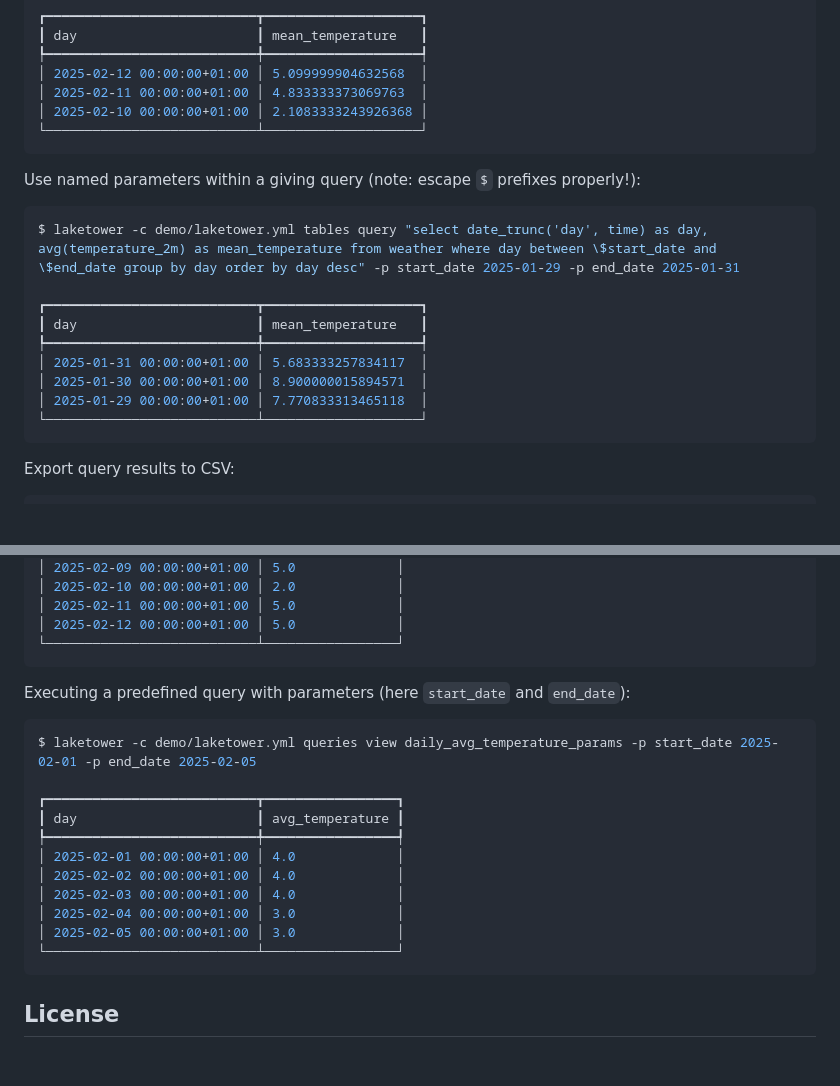
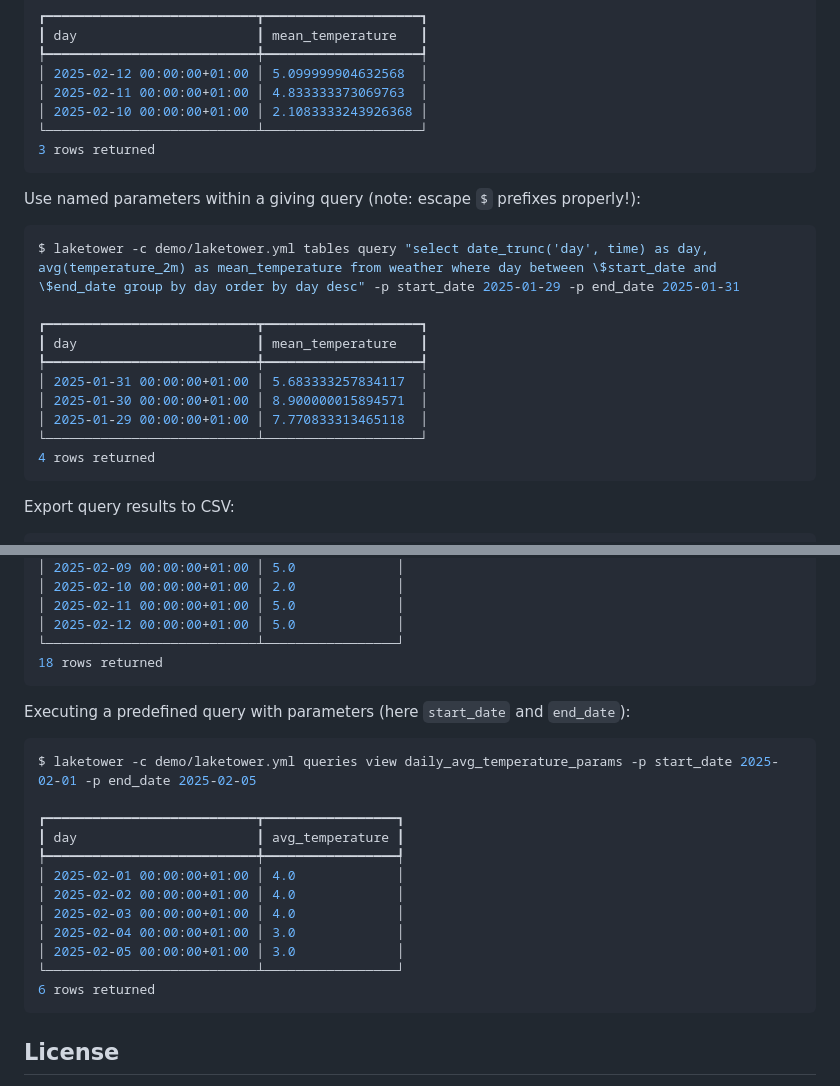
Before and after one commit to datalpia/laketower, a Markdown page: README.md, 2 parts joined by grey strips. Drawn GitHub-style; blank space fills up the shorter version.

````diff
--- a/README.md
+++ b/README.md
@@ -490,6 +493,7 @@ $ laketower -c demo/laketower.yml tables query "select date_trunc('day', time) a
 │ 2025-02-11 00:00:00+01:00 │ 4.833333373069763  │
 │ 2025-02-10 00:00:00+01:00 │ 2.1083333243926368 │
 └───────────────────────────┴────────────────────┘
+3 rows returned
 ```
 
 Use named parameters within a giving query (note: escape `$` prefixes properly!):
@@ -504,6 +508,7 @@ $ laketower -c demo/laketower.yml tables query "select date_trunc('day', time) a
 │ 2025-01-30 00:00:00+01:00 │ 8.900000015894571  │
 │ 2025-01-29 00:00:00+01:00 │ 7.770833313465118  │
 └───────────────────────────┴────────────────────┘
+4 rows returned
 ```
 
 Export query results to CSV:
@@ -551,6 +556,7 @@ $ laketower -c demo/laketower.yml queries view daily_avg_temperature
 │ 2025-02-11 00:00:00+01:00 │ 5.0             │
 │ 2025-02-12 00:00:00+01:00 │ 5.0             │
 └───────────────────────────┴─────────────────┘
+18 rows returned
 ```
 
 Executing a predefined query with parameters (here `start_date` and `end_date`):
@@ -567,6 +573,7 @@ $ laketower -c demo/laketower.yml queries view daily_avg_temperature_params -p s
 │ 2025-02-04 00:00:00+01:00 │ 3.0             │
 │ 2025-02-05 00:00:00+01:00 │ 3.0             │
 └───────────────────────────┴─────────────────┘
+6 rows returned
 ```
 
 ## License
````
Also changed, not shown: other parts of README.md (+3 -0 lines), CHANGELOG.md (+3 -0 lines), docs/static/queries_view.png, docs/static/tables_query.png, 11 other files.
